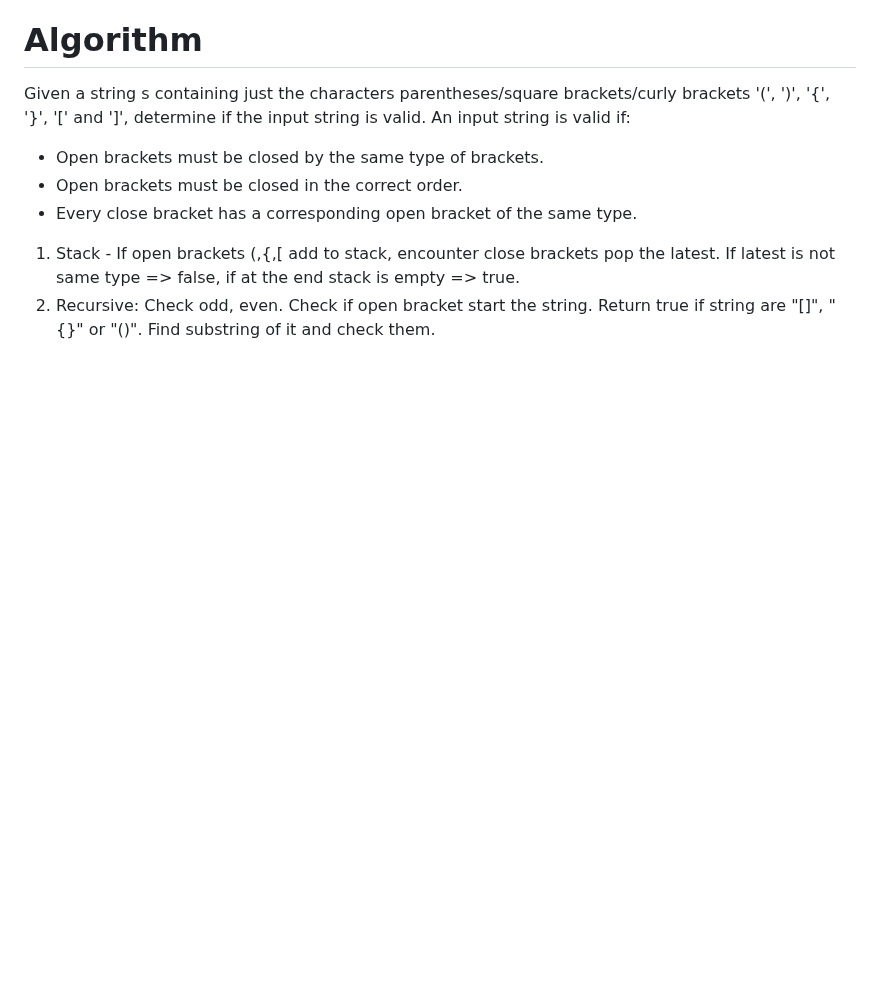
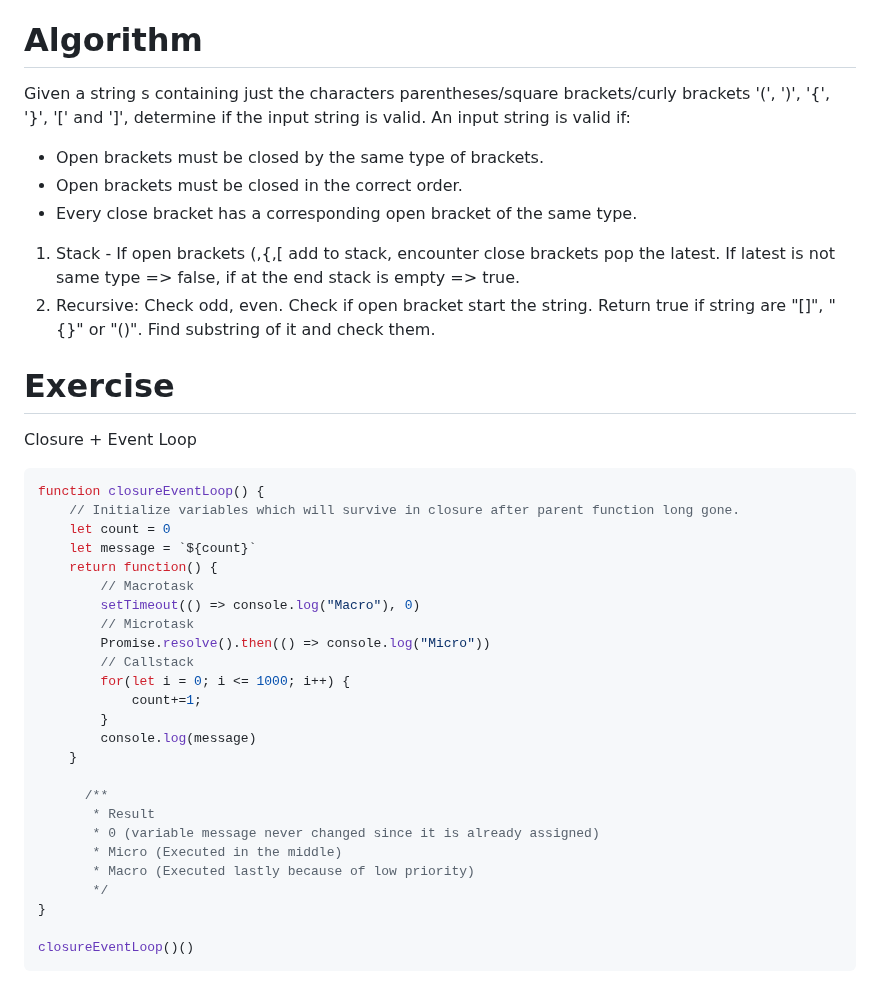
Before and after one commit to phongluudn1997/Javscript-Core, a Markdown page: Interview.md, the part around the change. Drawn GitHub-style; blank space fills up the shorter version.

Commit message:
added: Closure exercise

````diff
--- a/Interview.md
+++ b/Interview.md
@@ -60,3 +60,33 @@ An input string is valid if:
 
 1. Stack - If open brackets (,{,[ add to stack, encounter close brackets pop the latest. If latest is not same type => false, if at the end stack is empty => true.
 2. Recursive: Check odd, even. Check if open bracket start the string. Return true if string are "[]", "{}" or "()". Find substring of it and check them.
+
+# Exercise
+Closure + Event Loop
+```javascript
+function closureEventLoop() {
+    // Initialize variables which will survive in closure after parent function long gone.
+    let count = 0
+    let message = `${count}`
+    return function() {
+        // Macrotask
+        setTimeout(() => console.log("Macro"), 0)
+        // Microtask
+        Promise.resolve().then(() => console.log("Micro"))
+        // Callstack
+        for(let i = 0; i <= 1000; i++) {
+            count+=1;
+        }
+        console.log(message)
+    }
+
+      /**
+       * Result
+       * 0 (variable message never changed since it is already assigned)
+       * Micro (Executed in the middle)
+       * Macro (Executed lastly because of low priority)
+       */
+}
+
+closureEventLoop()()
+```
````
